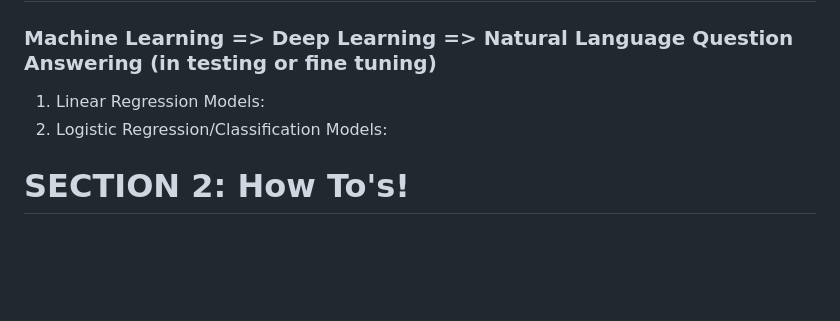
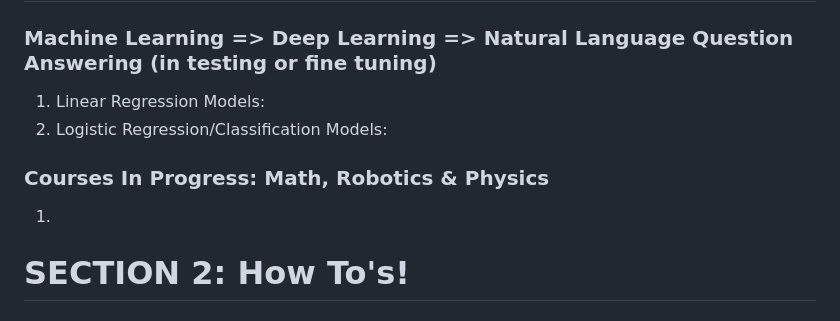
Before and after one commit to DrTreEsq/GitHub_Portfolio, a Markdown page: README.md, the part around the change printed below. Drawn GitHub-style; blank space fills up the shorter version.

```diff
--- a/README.md
+++ b/README.md
@@ -20,6 +20,9 @@
 1. Linear Regression Models:
 2. Logistic Regression/Classification Models:
 
+### Courses In Progress: Math, Robotics & Physics
+1.
+
 # SECTION 2: How To's!
 ## 1. Intersection of App Development and Artificial Intelligence:
 #### How to Deploy a Machine Learning Model as RestFul API!
```
Also changed, not shown: other parts of README.md (+4 -4 lines).
